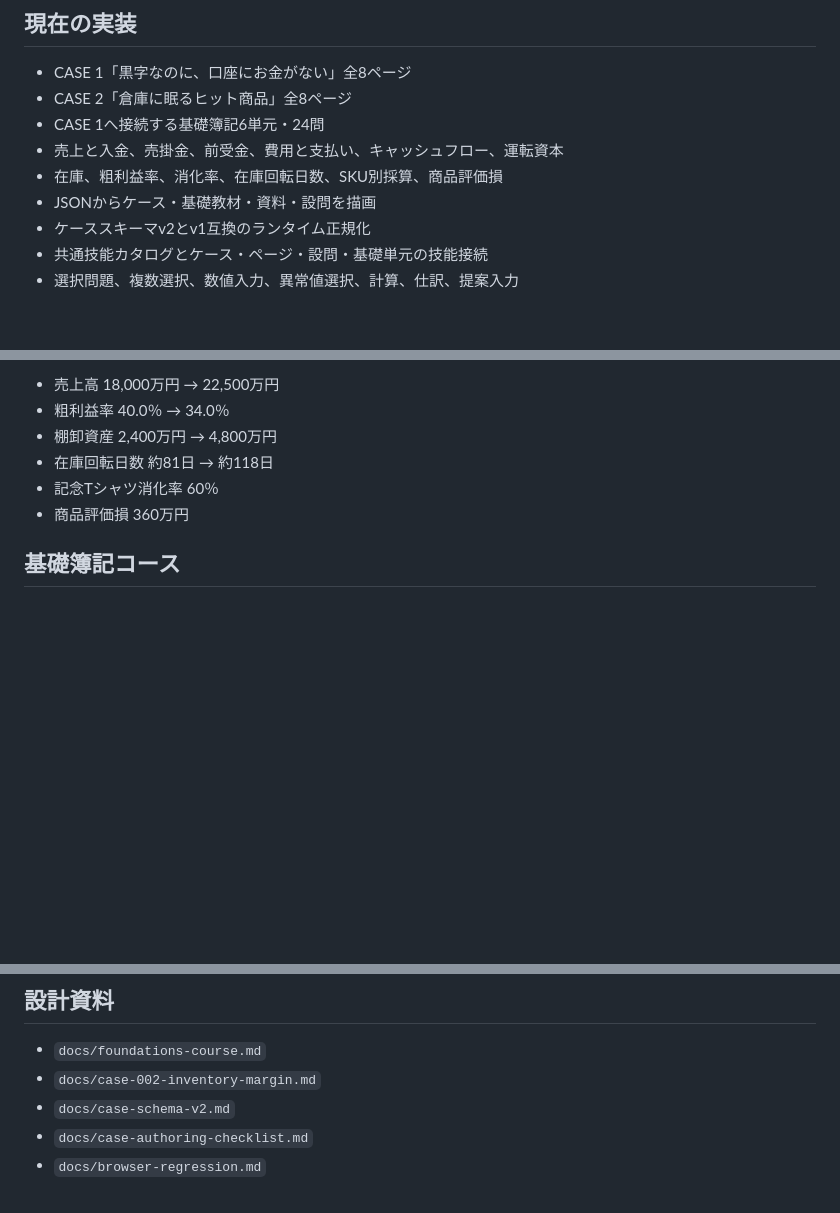
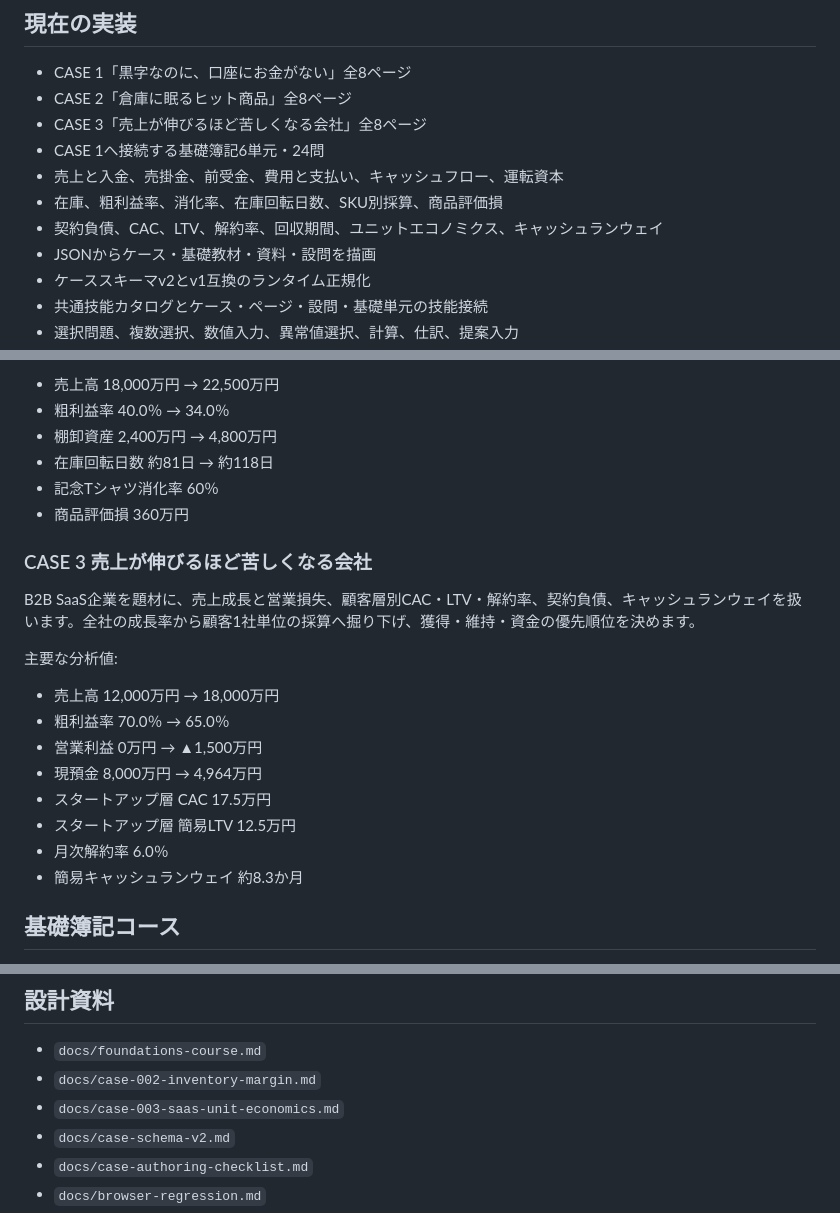
Before and after one commit to silovar-uk/accountinglearn, a Markdown page: README.md, 3 parts joined by grey strips. GitHub-like rendering; blank space fills up the shorter version.

Commit message:
Document CASE 3 SaaS learning content

```diff
--- a/README.md
+++ b/README.md
@@ -6,9 +6,11 @@
 
 - CASE 1「黒字なのに、口座にお金がない」全8ページ
 - CASE 2「倉庫に眠るヒット商品」全8ページ
+- CASE 3「売上が伸びるほど苦しくなる会社」全8ページ
 - CASE 1へ接続する基礎簿記6単元・24問
 - 売上と入金、売掛金、前受金、費用と支払い、キャッシュフロー、運転資本
 - 在庫、粗利益率、消化率、在庫回転日数、SKU別採算、商品評価損
+- 契約負債、CAC、LTV、解約率、回収期間、ユニットエコノミクス、キャッシュランウェイ
 - JSONからケース・基礎教材・資料・設問を描画
 - ケーススキーマv2とv1互換のランタイム正規化
 - 共通技能カタログとケース・ページ・設問・基礎単元の技能接続
@@ -72,6 +74,21 @@ npm run test:e2e
 - 記念Tシャツ消化率 60％
 - 商品評価損 360万円
 
+### CASE 3 売上が伸びるほど苦しくなる会社
+
+B2B SaaS企業を題材に、売上成長と営業損失、顧客層別CAC・LTV・解約率、契約負債、キャッシュランウェイを扱います。全社の成長率から顧客1社単位の採算へ掘り下げ、獲得・維持・資金の優先順位を決めます。
+
+主要な分析値:
+
+- 売上高 12,000万円 → 18,000万円
+- 粗利益率 70.0％ → 65.0％
+- 営業利益 0万円 → ▲1,500万円
+- 現預金 8,000万円 → 4,964万円
+- スタートアップ層 CAC 17.5万円
+- スタートアップ層 簡易LTV 12.5万円
+- 月次解約率 6.0％
+- 簡易キャッシュランウェイ 約8.3か月
+
 ## 基礎簿記コース
 
 初期コースは、CASE 1を理解するための6単元です。資格試験の章順ではなく、ケースで必要になる順に構成しています。
@@ -127,6 +144,7 @@ npm run migrate:case-v2 -- \
 
 - `docs/foundations-course.md`
 - `docs/case-002-inventory-margin.md`
+- `docs/case-003-saas-unit-economics.md`
 - `docs/case-schema-v2.md`
 - `docs/case-authoring-checklist.md`
 - `docs/browser-regression.md`
```
